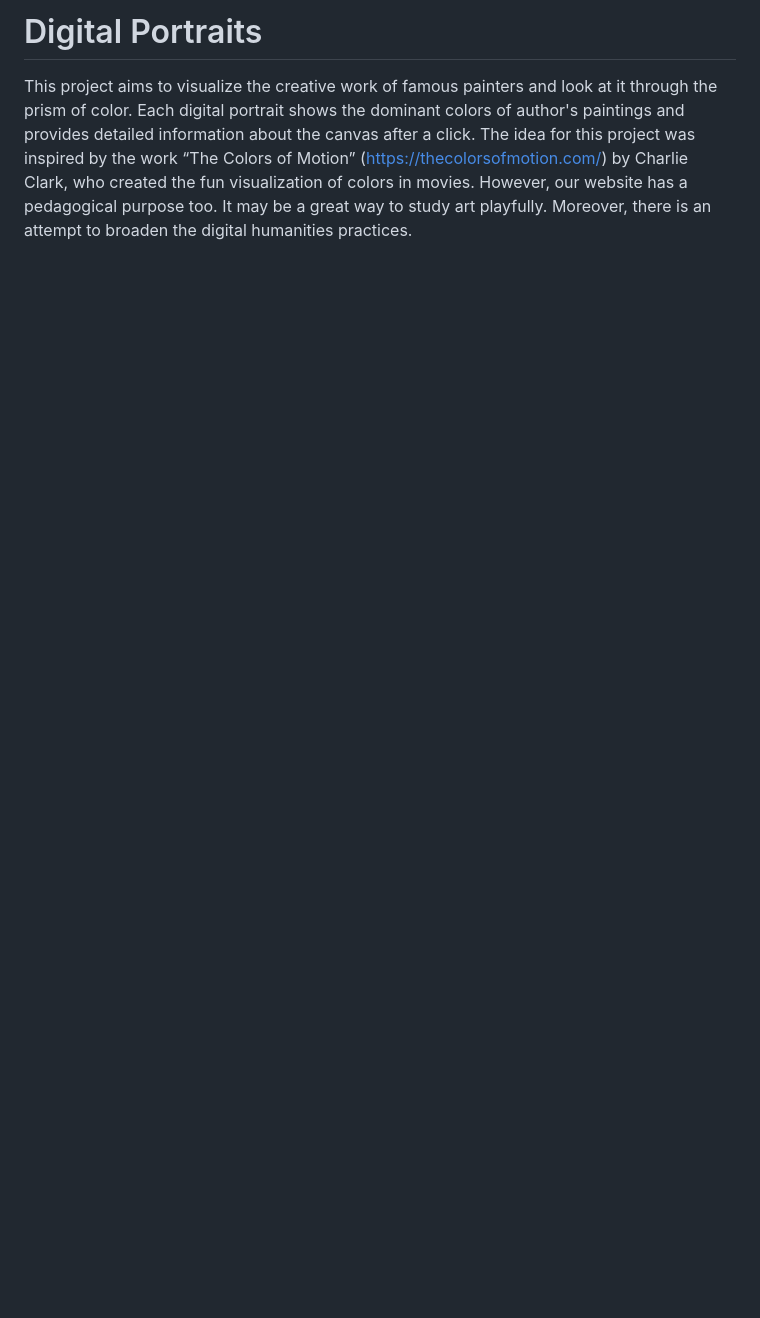
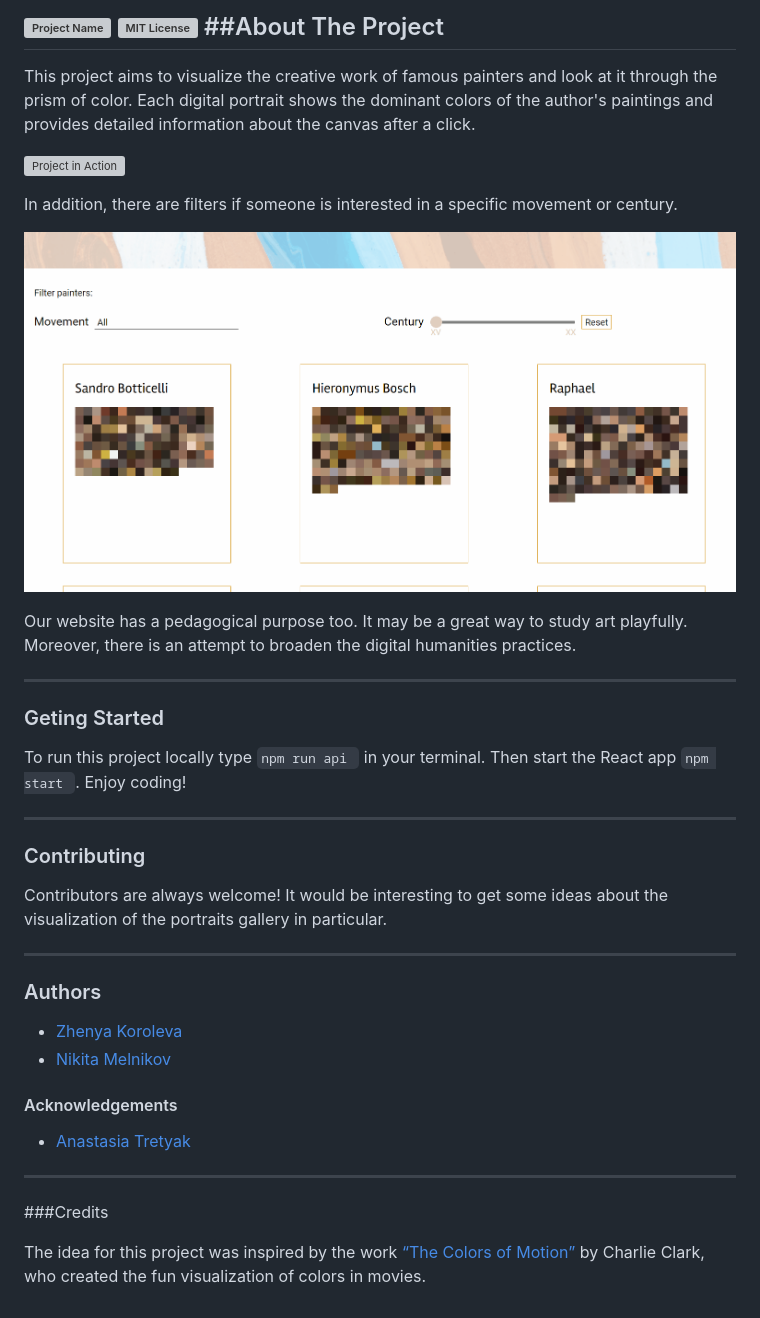
Before and after one commit to dh-center/Digital-Portraits, a Markdown page: README.md, the part around the change. Drawn GitHub-style; pictures changed too: filters.gif (added); blank space fills up the shorter version; grey boxes are pictures that could not be loaded.

````diff
--- a/README.md
+++ b/README.md
@@ -1,5 +1,43 @@
-# Digital Portraits
+![Project Name](/projectName.png)
+![MIT License](https://img.shields.io/apm/l/atomic-design-ui.svg?)
+##About The Project
+---
 This project aims to visualize the creative work of famous painters and look at it through the prism of color.
-Each digital portrait shows the dominant colors of author's paintings and provides detailed information about the canvas after a click.
-The idea for this project was inspired by the work “The Colors of Motion” (https://thecolorsofmotion.com/) by Charlie Clark, who created the fun visualization of colors in movies.
-However, our website has a pedagogical purpose too. It may be a great way to study art playfully. Moreover, there is an attempt to broaden the digital humanities practices.
+Each digital portrait shows the dominant colors of the author's paintings and provides detailed information about the canvas after a click.
+
+![Project in Action](/projectInAction.gif)
+
+ In addition, there are filters if someone is interested in a specific movement or century.
+
+![Filters](/filters.gif)
+
+Our website has a pedagogical purpose too. It may be a great way to study art playfully. Moreover, there is an attempt to broaden the digital humanities practices.
+
+---
+
+### Geting Started
+To run this project locally type ```npm run api ``` in your terminal.
+Then start the React app ```npm start ```.
+Enjoy coding!
+
+---
+
+### Contributing
+Contributors are always welcome!
+It would be interesting to get some ideas about the visualization of the portraits gallery in particular.
+
+---
+
+### Authors
+
+- [Zhenya Koroleva](https://github.com/Zhenya-Ko)
+- [Nikita Melnikov](https://github.com/nikmel2803)
+
+#### Acknowledgements
+- [Anastasia Tretyak](https://github.com/amamonova)
+
+---
+
+###Credits
+
+The idea for this project was inspired by the work [“The Colors of Motion”](https://thecolorsofmotion.com/) by Charlie Clark, who created the fun visualization of colors in movies.
````
Also changed, not shown: 2 other files.
